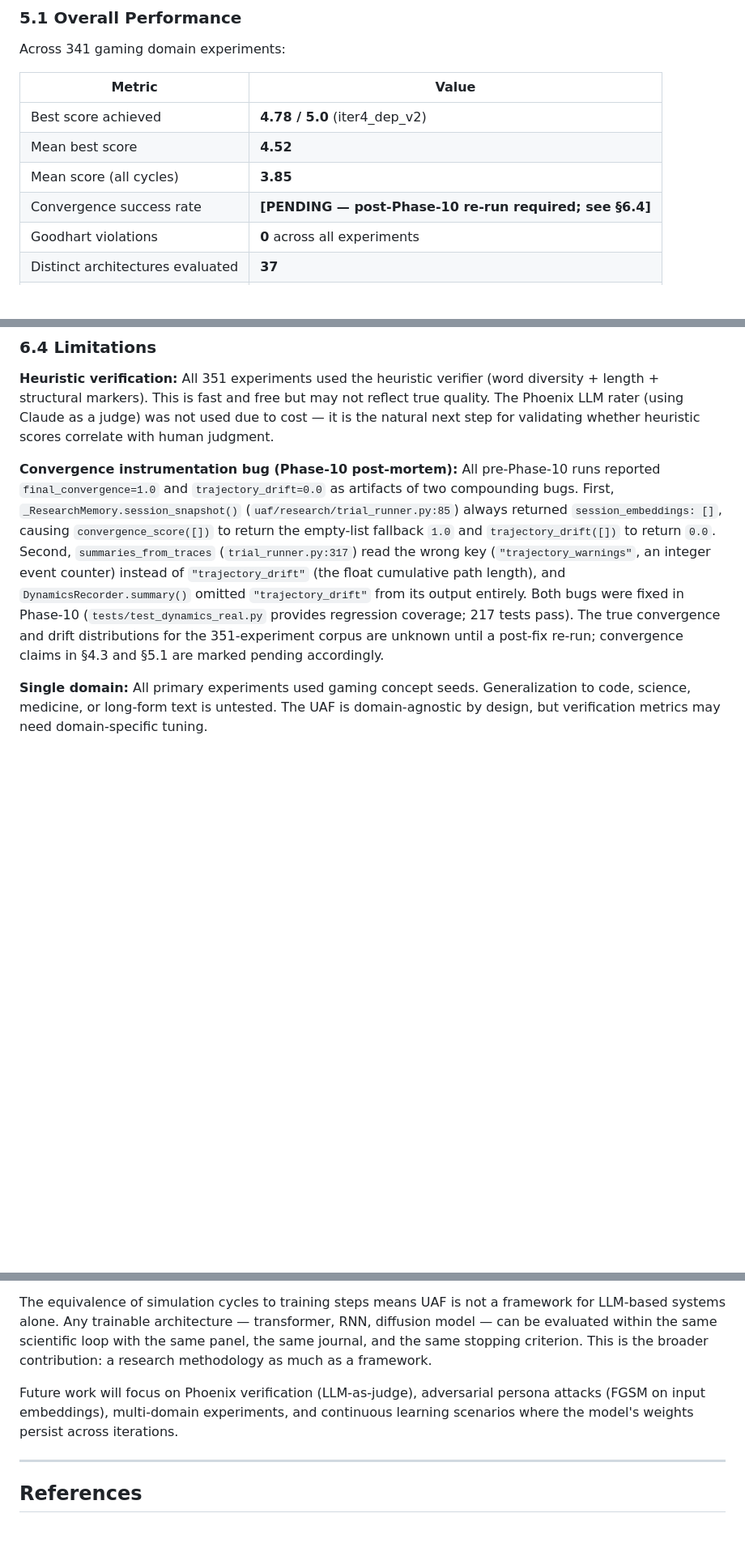
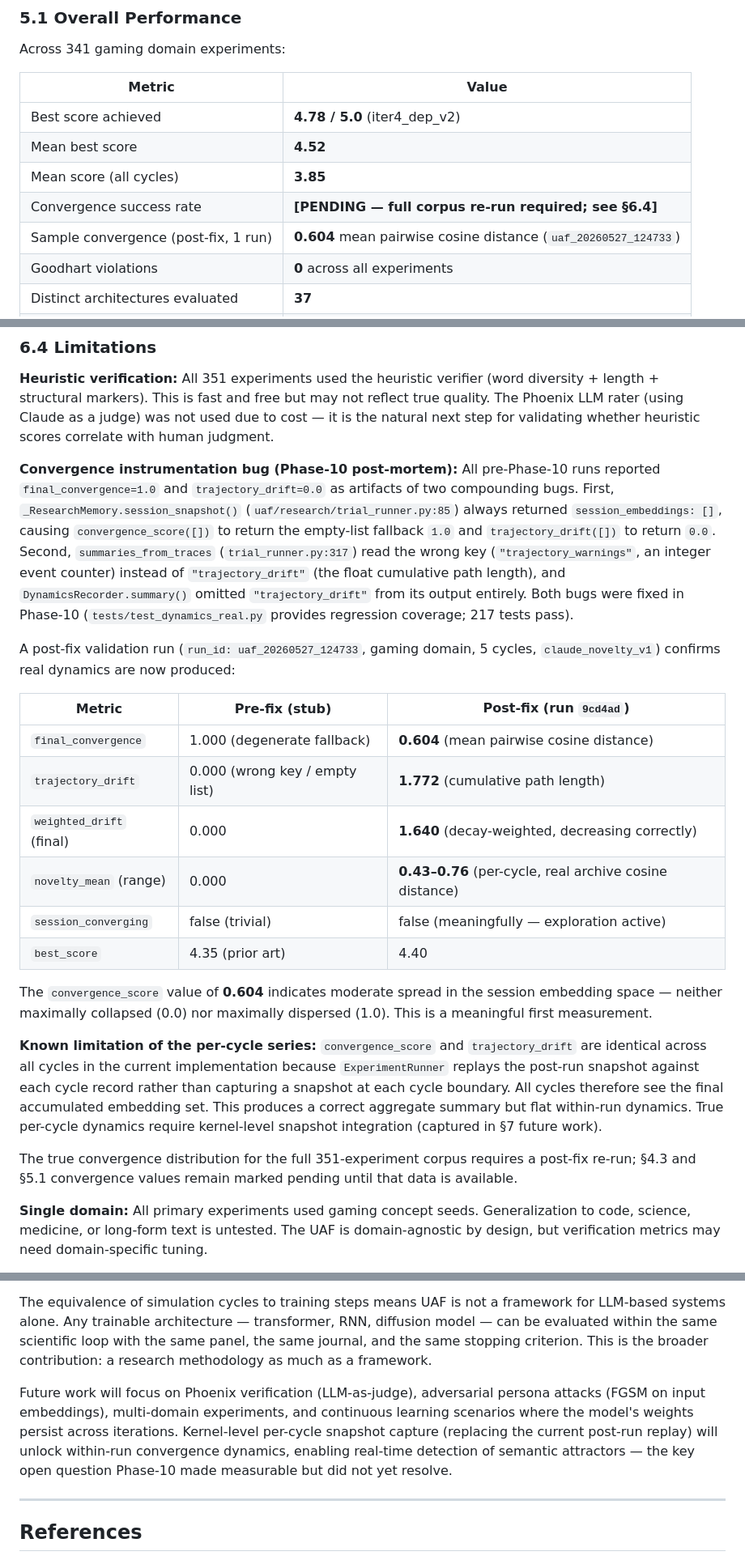
Before and after one commit to rbardyla-boop/pipline, a Markdown page: docs/paper/PAPER_DRAFT.md, 3 parts joined by grey strips. Shown at 81% size. Drawn GitHub-style; blank space fills up the shorter version.

Commit message:
docs: add Phase-10 before/after validation table to §6.4
Post-fix run uaf_20260527_124733 confirms real dynamics:
  convergence_score: 1.000 (stub) → 0.604 (real cosine distance)
  trajectory_drift:  0.000 (stub) → 1.772 (real path length)
  novelty_mean:      0.000 (stub) → 0.43–0.76 (per-cycle)

Also documents the per-cycle snapshot replay limitation (all cycles
see the same end-of-run snapshot, producing flat within-run series).
Adds kernel-level snapshot capture to §7 future work.

```diff
--- a/docs/paper/PAPER_DRAFT.md
+++ b/docs/paper/PAPER_DRAFT.md
@@ -302,7 +302,8 @@ Across 341 gaming domain experiments:
 | Best score achieved | **4.78 / 5.0** (iter4_dep_v2) |
 | Mean best score | **4.52** |
 | Mean score (all cycles) | **3.85** |
-| Convergence success rate | **[PENDING — post-Phase-10 re-run required; see §6.4]** |
+| Convergence success rate | **[PENDING — full corpus re-run required; see §6.4]** |
+| Sample convergence (post-fix, 1 run) | **0.604** mean pairwise cosine distance (`uaf_20260527_124733`) |
 | Goodhart violations | **0** across all experiments |
 | Distinct architectures evaluated | **37** |
 | Halt reason | 96.9% max_loops_reached; 3.1% planner_halt |
@@ -381,7 +382,24 @@ This means any differentiable model (RNN, diffusion, fine-tuned LLM) can be inse
 
 **Heuristic verification:** All 351 experiments used the heuristic verifier (word diversity + length + structural markers). This is fast and free but may not reflect true quality. The Phoenix LLM rater (using Claude as a judge) was not used due to cost — it is the natural next step for validating whether heuristic scores correlate with human judgment.
 
-**Convergence instrumentation bug (Phase-10 post-mortem):** All pre-Phase-10 runs reported `final_convergence=1.0` and `trajectory_drift=0.0` as artifacts of two compounding bugs. First, `_ResearchMemory.session_snapshot()` (`uaf/research/trial_runner.py:85`) always returned `session_embeddings: []`, causing `convergence_score([])` to return the empty-list fallback `1.0` and `trajectory_drift([])` to return `0.0`. Second, `summaries_from_traces` (`trial_runner.py:317`) read the wrong key (`"trajectory_warnings"`, an integer event counter) instead of `"trajectory_drift"` (the float cumulative path length), and `DynamicsRecorder.summary()` omitted `"trajectory_drift"` from its output entirely. Both bugs were fixed in Phase-10 (`tests/test_dynamics_real.py` provides regression coverage; 217 tests pass). The true convergence and drift distributions for the 351-experiment corpus are unknown until a post-fix re-run; convergence claims in §4.3 and §5.1 are marked pending accordingly.
+**Convergence instrumentation bug (Phase-10 post-mortem):** All pre-Phase-10 runs reported `final_convergence=1.0` and `trajectory_drift=0.0` as artifacts of two compounding bugs. First, `_ResearchMemory.session_snapshot()` (`uaf/research/trial_runner.py:85`) always returned `session_embeddings: []`, causing `convergence_score([])` to return the empty-list fallback `1.0` and `trajectory_drift([])` to return `0.0`. Second, `summaries_from_traces` (`trial_runner.py:317`) read the wrong key (`"trajectory_warnings"`, an integer event counter) instead of `"trajectory_drift"` (the float cumulative path length), and `DynamicsRecorder.summary()` omitted `"trajectory_drift"` from its output entirely. Both bugs were fixed in Phase-10 (`tests/test_dynamics_real.py` provides regression coverage; 217 tests pass).
+
+A post-fix validation run (`run_id: uaf_20260527_124733`, gaming domain, 5 cycles, `claude_novelty_v1`) confirms real dynamics are now produced:
+
+| Metric | Pre-fix (stub) | Post-fix (run `9cd4ad`) |
+|---|---|---|
+| `final_convergence` | 1.000 (degenerate fallback) | **0.604** (mean pairwise cosine distance) |
+| `trajectory_drift` | 0.000 (wrong key / empty list) | **1.772** (cumulative path length) |
+| `weighted_drift` (final) | 0.000 | **1.640** (decay-weighted, decreasing correctly) |
+| `novelty_mean` (range) | 0.000 | **0.43–0.76** (per-cycle, real archive cosine distance) |
+| `session_converging` | false (trivial) | false (meaningfully — exploration active) |
+| `best_score` | 4.35 (prior art) | 4.40 |
+
+The `convergence_score` value of **0.604** indicates moderate spread in the session embedding space — neither maximally collapsed (0.0) nor maximally dispersed (1.0). This is a meaningful first measurement.
+
+**Known limitation of the per-cycle series:** `convergence_score` and `trajectory_drift` are identical across all cycles in the current implementation because `ExperimentRunner` replays the post-run snapshot against each cycle record rather than capturing a snapshot at each cycle boundary. All cycles therefore see the final accumulated embedding set. This produces a correct aggregate summary but flat within-run dynamics. True per-cycle dynamics require kernel-level snapshot integration (captured in §7 future work).
+
+The true convergence distribution for the full 351-experiment corpus requires a post-fix re-run; §4.3 and §5.1 convergence values remain marked pending until that data is available.
 
 **Single domain:** All primary experiments used gaming concept seeds. Generalization to code, science, medicine, or long-form text is untested. The UAF is domain-agnostic by design, but verification metrics may need domain-specific tuning.
 
@@ -397,7 +415,7 @@ The engineer panel's discovery of a phase boundary, a null result, and a Pareto
 
 The equivalence of simulation cycles to training steps means UAF is not a framework for LLM-based systems alone. Any trainable architecture — transformer, RNN, diffusion model — can be evaluated within the same scientific loop with the same panel, the same journal, and the same stopping criterion. This is the broader contribution: a research methodology as much as a framework.
 
-Future work will focus on Phoenix verification (LLM-as-judge), adversarial persona attacks (FGSM on input embeddings), multi-domain experiments, and continuous learning scenarios where the model's weights persist across iterations.
+Future work will focus on Phoenix verification (LLM-as-judge), adversarial persona attacks (FGSM on input embeddings), multi-domain experiments, and continuous learning scenarios where the model's weights persist across iterations. Kernel-level per-cycle snapshot capture (replacing the current post-run replay) will unlock within-run convergence dynamics, enabling real-time detection of semantic attractors — the key open question Phase-10 made measurable but did not yet resolve.
 
 ---
 
```
